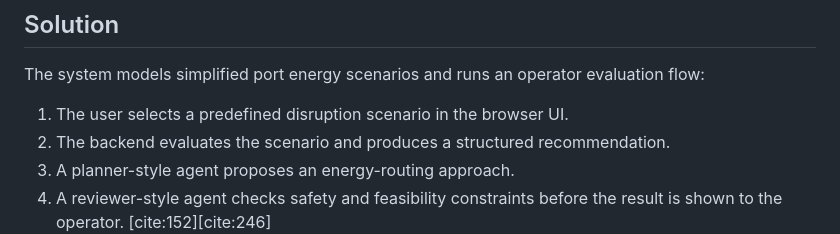
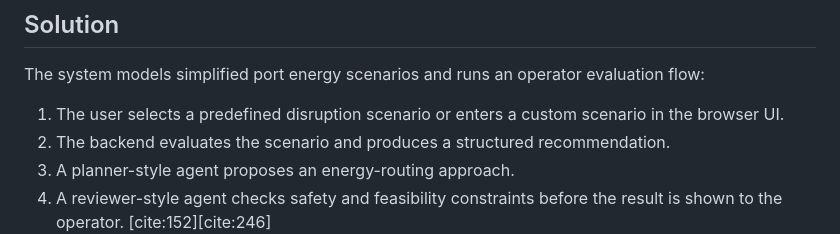
Before and after one commit to haadihaa/port-energy-dt-ops-assistant, a Markdown page: README.md, the part around the change. GitHub-like rendering.

Commit message:
Add custom scenario support and update docs

```diff
--- a/README.md
+++ b/README.md
@@ -28,7 +28,7 @@ Traditional optimization-heavy tools or production SCADA integrations are often
 ## Solution
 
 The system models simplified port energy scenarios and runs an operator evaluation flow:
-1. The user selects a predefined disruption scenario in the browser UI.
+1. The user selects a predefined disruption scenario or enters a custom scenario in the browser UI.
 2. The backend evaluates the scenario and produces a structured recommendation.
 3. A planner-style agent proposes an energy-routing approach.
 4. A reviewer-style agent checks safety and feasibility constraints before the result is shown to the operator. [cite:152][cite:246]
```
Also changed, not shown: KAGGLE_WRITEUP_DRAFT.md (+1 -1 lines).
